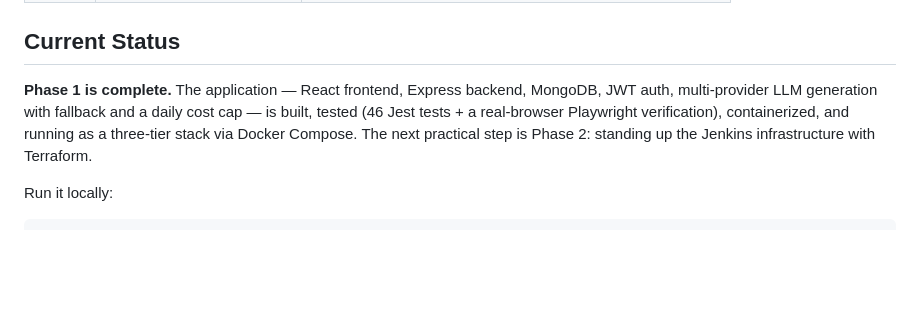
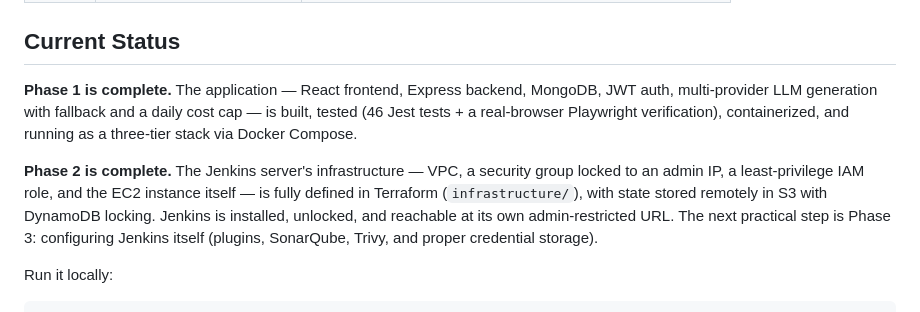
Before and after one commit to Mahakisore7/Diagram-Ops, a Markdown page: README.md, the part around the change. GitHub-like rendering; blank space fills up the shorter version.

Commit message:
docs: mark Phase 2 complete in README
Co-Authored-By: Claude Sonnet 5 <noreply@anthropic.com>

```diff
--- a/README.md
+++ b/README.md
@@ -42,7 +42,9 @@ The phase files tell you *what to type*; the three documents above tell you *wha
 
 ## Current Status
 
-**Phase 1 is complete.** The application — React frontend, Express backend, MongoDB, JWT auth, multi-provider LLM generation with fallback and a daily cost cap — is built, tested (46 Jest tests + a real-browser Playwright verification), containerized, and running as a three-tier stack via Docker Compose. The next practical step is Phase 2: standing up the Jenkins infrastructure with Terraform.
+**Phase 1 is complete.** The application — React frontend, Express backend, MongoDB, JWT auth, multi-provider LLM generation with fallback and a daily cost cap — is built, tested (46 Jest tests + a real-browser Playwright verification), containerized, and running as a three-tier stack via Docker Compose.
+
+**Phase 2 is complete.** The Jenkins server's infrastructure — VPC, a security group locked to an admin IP, a least-privilege IAM role, and the EC2 instance itself — is fully defined in Terraform (`infrastructure/`), with state stored remotely in S3 with DynamoDB locking. Jenkins is installed, unlocked, and reachable at its own admin-restricted URL. The next practical step is Phase 3: configuring Jenkins itself (plugins, SonarQube, Trivy, and proper credential storage).
 
 Run it locally:
 
```
